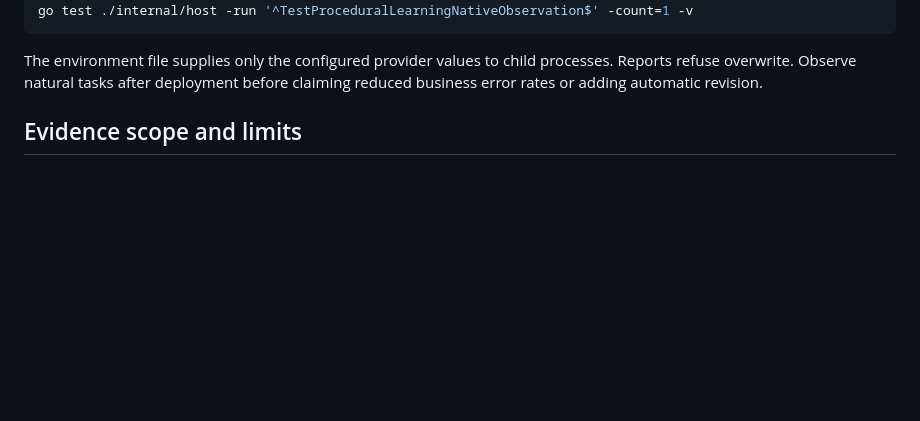
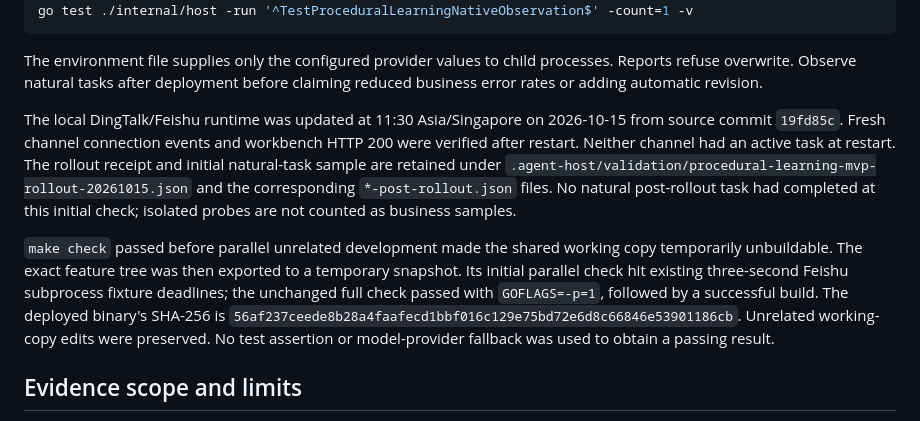
Before and after one commit to zhoushoujianwork/Agent-Host, a Markdown page: docs/procedural-learning-detail.md, the part around the change. GitHub-like rendering; blank space fills up the shorter version.

Commit message:
docs: record procedural learning rollout and validation

```diff
--- a/docs/procedural-learning-detail.md
+++ b/docs/procedural-learning-detail.md
@@ -82,6 +82,24 @@ go test ./internal/host -run '^TestProceduralLearningNativeObservation$' -count=
 The environment file supplies only the configured provider values to child
 processes. Reports refuse overwrite. Observe natural tasks after deployment
 before claiming reduced business error rates or adding automatic revision.
+
+The local DingTalk/Feishu runtime was updated at 11:30 Asia/Singapore on
+2026-10-15 from source commit `19fd85c`. Fresh channel connection events and
+workbench HTTP 200 were verified after restart. Neither channel had an active
+task at restart. The rollout receipt and initial natural-task sample are retained
+under `.agent-host/validation/procedural-learning-mvp-rollout-20261015.json`
+and the corresponding `*-post-rollout.json` files. No natural post-rollout task
+had completed at this initial check; isolated probes are not counted as business
+samples.
+
+`make check` passed before parallel unrelated development made the shared
+working copy temporarily unbuildable. The exact feature tree was then exported
+to a temporary snapshot. Its initial parallel check hit existing three-second
+Feishu subprocess fixture deadlines; the unchanged full check passed with
+`GOFLAGS=-p=1`, followed by a successful build. The deployed binary's SHA-256 is
+`56af237ceede8b28a4faafecd1bbf016c129e75bd72e6d8c66846e53901186cb`.
+Unrelated working-copy edits were preserved. No test assertion or model-provider
+fallback was used to obtain a passing result.
 
 ## Evidence scope and limits
 
```
